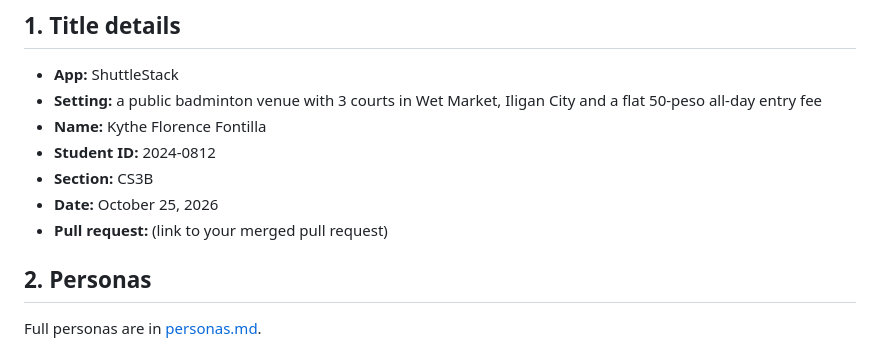
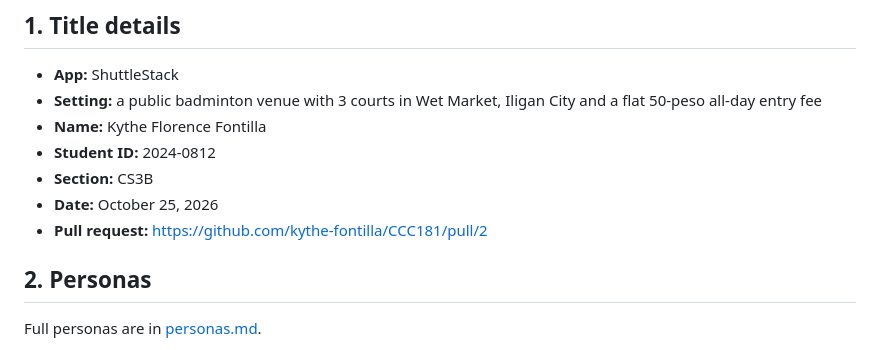
Before and after one commit to kythe-fontilla/CCC181, a Markdown page: docs/week3/report.md, the part around the change. Drawn GitHub-style.

Commit message:
Add pull request link to Week 3 report (#1)

```diff
--- a/docs/week3/report.md
+++ b/docs/week3/report.md
@@ -8,7 +8,7 @@
 - **Student ID:** 2024-0812
 - **Section:** CS3B
 - **Date:** October 25, 2026
-- **Pull request:** (link to your merged pull request)
+- **Pull request:** https://github.com/kythe-fontilla/CCC181/pull/2
 
 ## 2. Personas
 
```
